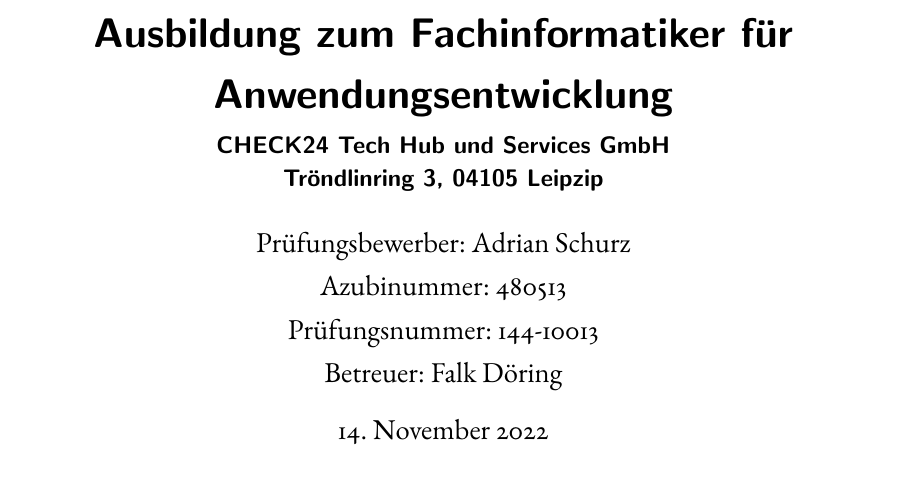
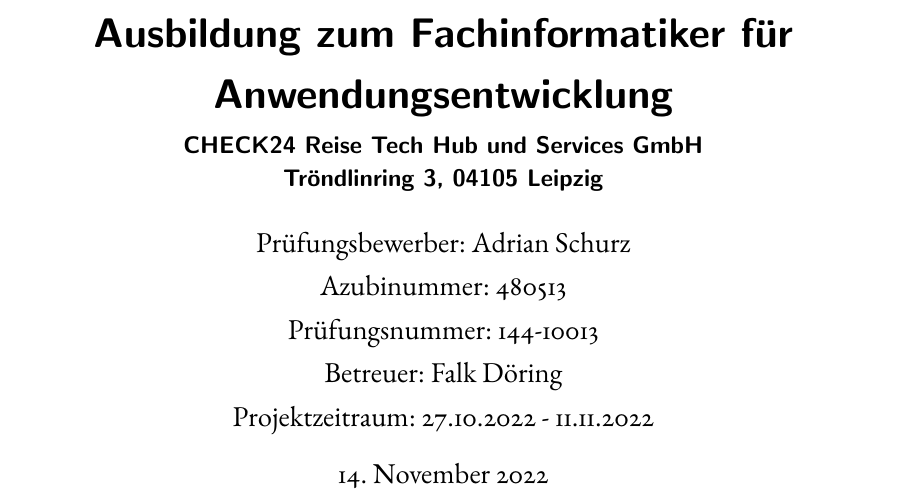
Before and after one commit to AndreiUlmeyda/terminal-config-manager, a LaTeX document (doc/azubi-project/projektdokumentation/projektdokumentation.tex, which reads doc/azubi-project/projektdokumentation/sections/glossar.tex): part of page 1 of 39, cut so that both start at the same text, the shorter picture padded with empty space. Compiled offline with pdfLaTeX.

Commit message:
Update documentation

```diff
--- a/doc/azubi-project/projektdokumentation/projektdokumentation.tex
+++ b/doc/azubi-project/projektdokumentation/projektdokumentation.tex
@@ -39,13 +39,14 @@
 	Prüfungsbewerber: Adrian Schurz\\
 	Azubinummer: 480513\\
 	Prüfungsnummer: 144-10013\\
-	Betreuer: Falk Döring
+	Betreuer: Falk Döring \\
+	Projektzeitraum: 27.10.2022 - 11.11.2022
 }
 \title{Dokumentation der Projektarbeit zur Ausbildung zum Fachinformatiker für Anwendungsentwicklung}
 \subject{Terminal-Config-Manager}
 \subtitle{
-	CHECK24 Tech Hub und Services GmbH\\
-	Tröndlinring 3, 04105 Leipzip
+	CHECK24 Reise Tech Hub und Services GmbH\\
+	Tröndlinring 3, 04105 Leipzig
 }
 
 \begin{document}
--- a/doc/azubi-project/projektdokumentation/sections/glossar.tex
+++ b/doc/azubi-project/projektdokumentation/sections/glossar.tex
@@ -23,7 +23,7 @@
     name=Platzhalter,
     description={Ein vordefinierter Text: das englische Wort \mintinline{bash}{value}
             umgeben von doppelten geschweiften Klammern:
-            \mintinline{bash}{{{value}}} Das Format des Platzhalters ist an
+            \mintinline{bash}{{{value}}}. Das Format des Platzhalters ist an
             die Template-Engine Jinja2 \cite{jinja2} angelehnt.
             Er ist Teil des \gls{Zielmuster}s das zusätzlich Text vor und nach
             der Ziel-\gls{Textpassage} enthält. Er markiert den Ort der Ziel-\gls{Textpassage}
```
Also changed, not shown: doc/azubi-project/projektdokumentation/projektdokumentation.pdf.
